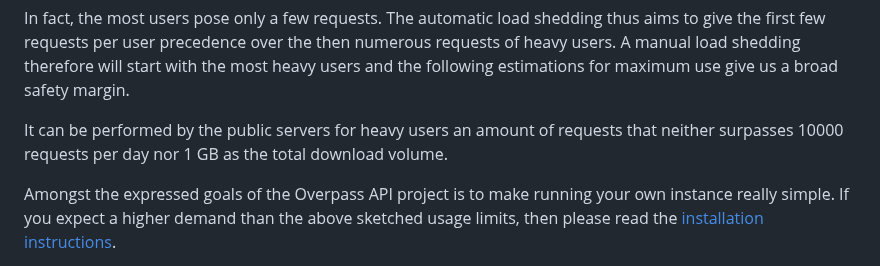
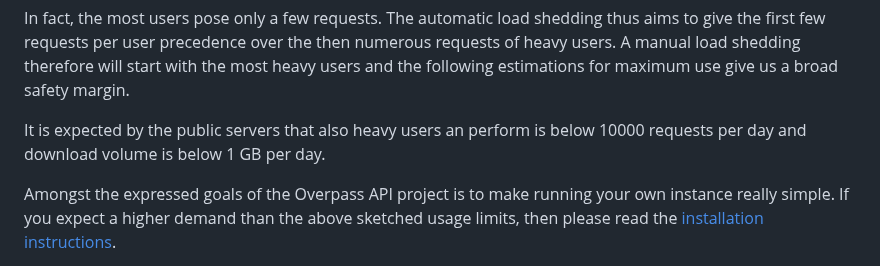
Before and after one commit to drolbr/overpass-doc, a Markdown page: en/preface/commons.md, the part around the change. GitHub-like rendering.

Commit message:
try to phrase it more clearly

```diff
--- a/en/preface/commons.md
+++ b/en/preface/commons.md
@@ -40,8 +40,8 @@ to give the first few requests per user precedence over the then numerous reques
 A manual load shedding therefore will start with the most heavy users
 and the following estimations for maximum use give us a broad safety margin.
 
-It can be performed by the public servers for heavy users an amount of requests
-that neither surpasses 10000 requests per day nor 1 GB as the total download volume.
+It is expected by the public servers that also heavy users an perform
+is below 10000 requests per day and download volume is below 1 GB per day.
 
 Amongst the expressed goals of the Overpass API project is to make running your own instance really simple.
 If you expect a higher demand than the above sketched usage limits,
```
